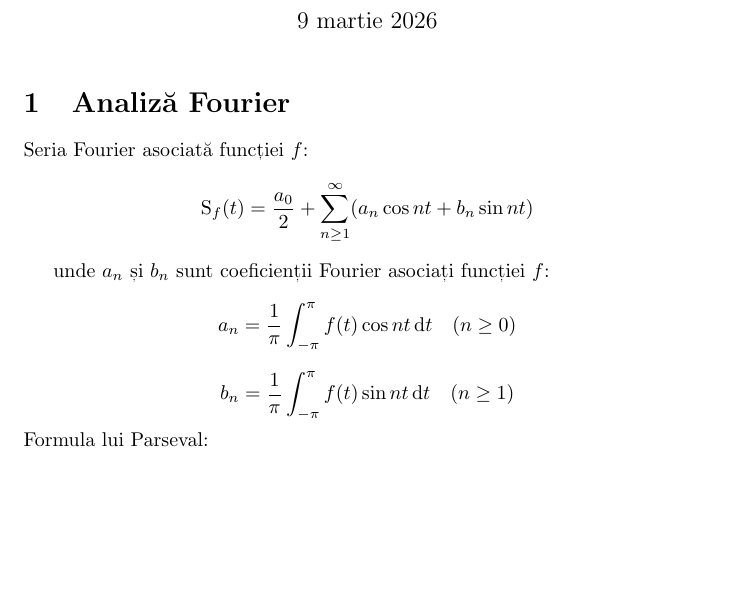
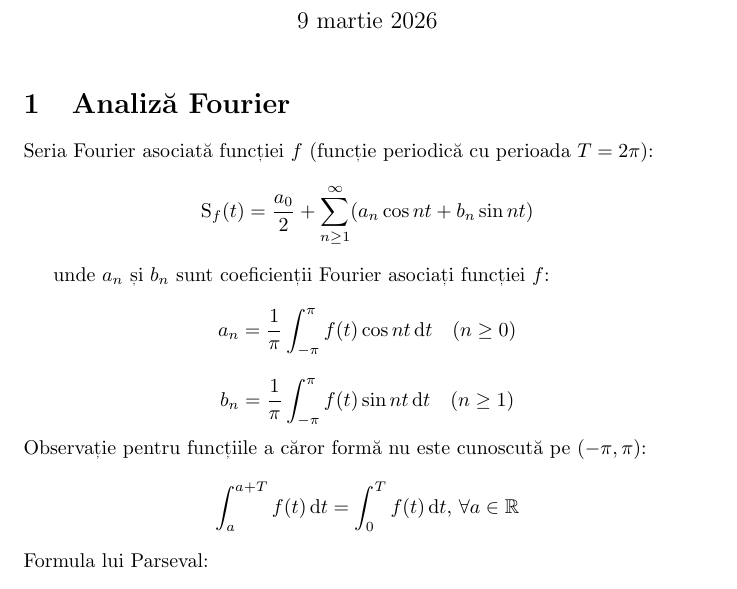
Before and after one commit to onefieryfern/acs-cheatsheets, a LaTeX document (matematici-speciale.tex): part of page 1 of 2, cut so that both start at the same text, the shorter picture padded with empty space. Compiled offline with pdfLaTeX.

Commit message:
[MSp] Add more info on how to work with signals

```diff
--- a/matematici-speciale.tex
+++ b/matematici-speciale.tex
@@ -13,7 +13,7 @@
 
 \section{Analiză Fourier}
 
-Seria Fourier asociată funcției $f$:
+Seria Fourier asociată funcției $f$ (funcție periodică cu perioada $T=2\pi$):
 \begin{displaymath}
     \mathrm{S}_f(t)=\frac{a_0}{2}+\sum_{n\geq1}^\infty (a_n\cos nt+b_n\sin nt)
 \end{displaymath}
@@ -24,6 +24,14 @@ unde $a_n$ și $b_n$ sunt coeficienții Fourier asociați funcției $f$:
 \end{displaymath}
 \begin{displaymath}
     b_n=\frac{1}{\pi}\int_{-\pi}^\pi{f(t)\sin nt\,\mathrm{d}t}\quad(n\geq1)
+\end{displaymath}
+% Orice funcție periodică se poate transforma într-o funcție periodică cu perioada $2\pi$:
+% \begin{displaymath}
+%     g(t)=f(t\cdot\frac{T}{2\pi})
+% \end{displaymath}
+Observație pentru funcțiile a căror formă nu este cunoscută pe $(-\pi,\pi)$:
+\begin{displaymath}
+    \int_a^{a+T}{f(t)\,\mathrm{d}t}=\int_0^T{f(t)\,\mathrm{d}t},\,\forall a\in\mathbb{R}
 \end{displaymath}
 Formula lui Parseval:
 \begin{displaymath}
```
